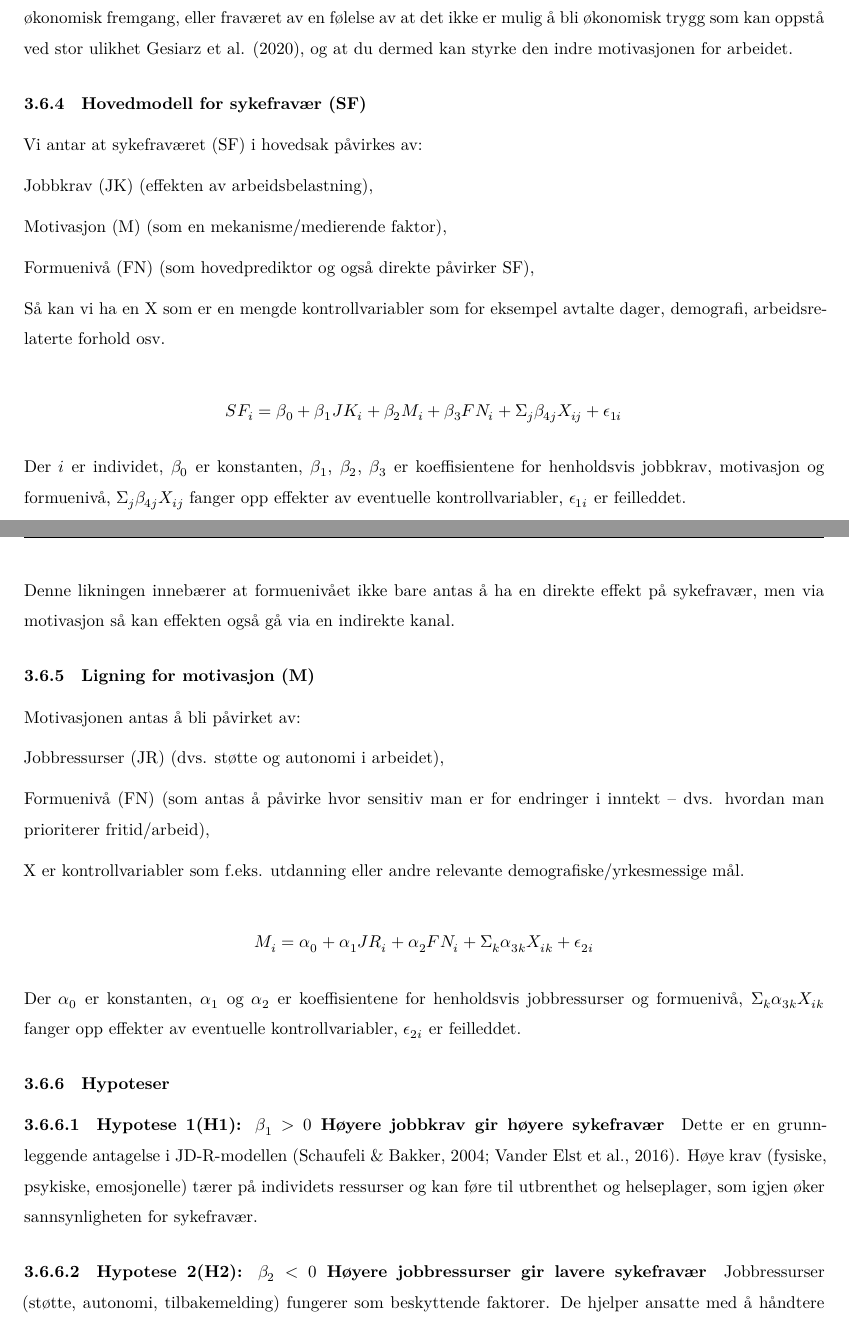
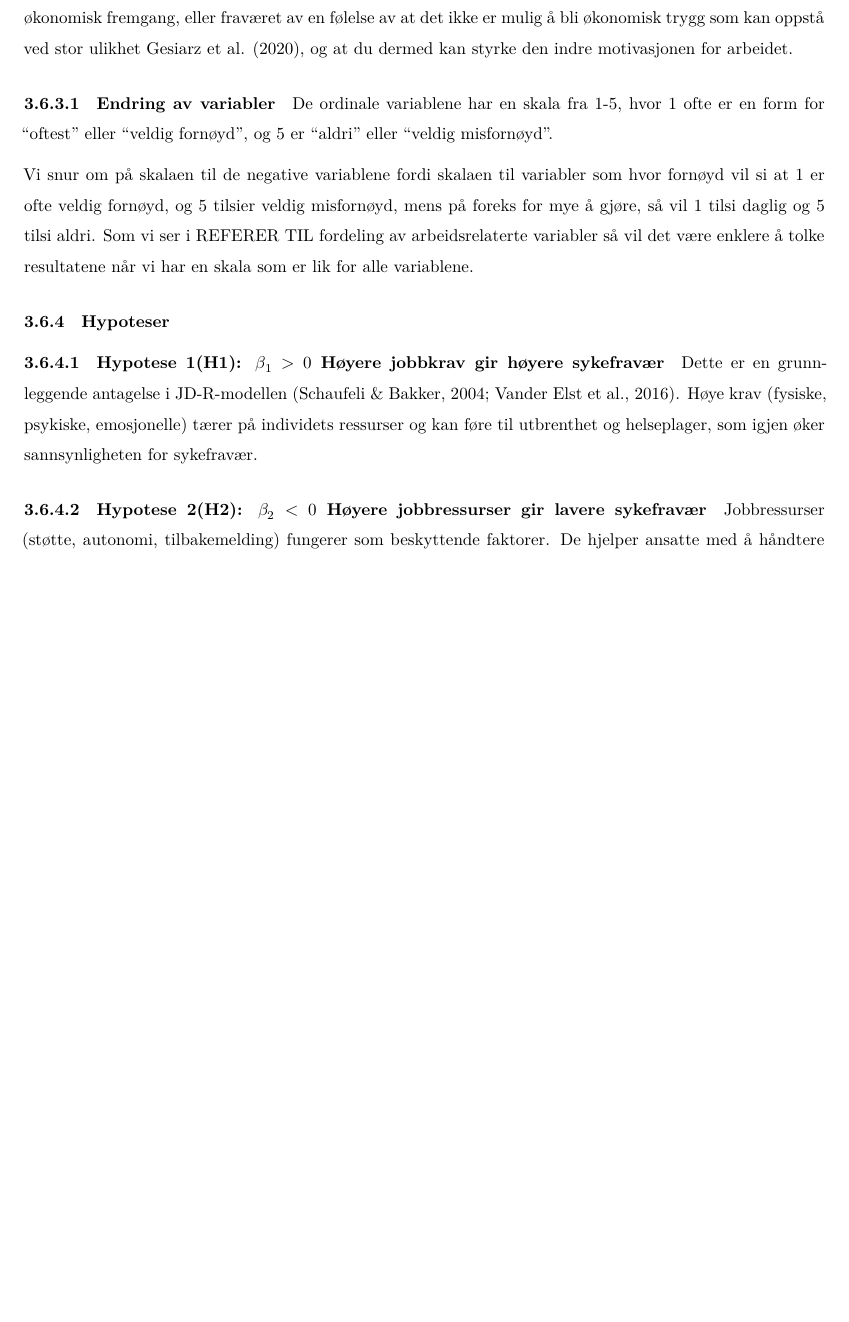
Before and after one commit to Danieljoha/SOK-2209, a Quarto document (kand_SOK2209_Bacheloroppgave_V25.qmd): two parts of pages 28 and 30 of 39 before the commit and part of page 28 of 39 after it, the two joined at a grey line, cut so that both start at the same text, the shorter picture padded with empty space. Rendered offline with R 4.5, knitr and Pandoc in place of Quarto, then LaTeX, with nearby package versions; some code elsewhere in the file could not run offline.

```diff
--- a/kand_SOK2209_Bacheloroppgave_V25.qmd
+++ b/kand_SOK2209_Bacheloroppgave_V25.qmd
@@ -1386,47 +1386,13 @@
 
 
 
-
-
-
-
-
-
-### Hovedmodell for sykefravær (SF)
-
-Vi antar at sykefraværet (SF) i hovedsak påvirkes av:
-
-Jobbkrav (JK) (effekten av arbeidsbelastning),
-
-Motivasjon (M) (som en mekanisme/medierende faktor),
-
-Formuenivå (FN) (som hovedprediktor og også direkte påvirker SF),
-
-Så kan vi ha en X som er en mengde kontrollvariabler som for eksempel avtalte dager, demografi, arbeidsrelaterte forhold osv.
-
-$$
-SF_i = \beta_0 + \beta_1 JK_i + \beta_2 M_i + \beta_3 FN_i + \Sigma_j \beta_{4j}X_{ij} + \epsilon_{1i}
-$$
-
-Der $i$ er individet, $\beta_0$ er konstanten, $\beta_1$, $\beta_2$, $\beta_3$ er koeffisientene for henholdsvis jobbkrav, motivasjon og formuenivå, $\Sigma_j \beta_{4j}X_{ij}$ fanger opp effekter av eventuelle kontrollvariabler, $\epsilon_{1i}$ er feilleddet.
-
-Denne likningen innebærer at formuenivået ikke bare antas å ha en direkte effekt på sykefravær, men via motivasjon så kan effekten også gå via en indirekte kanal.
-
-### Ligning for motivasjon (M)
-
-Motivasjonen antas å bli påvirket av:
-
-Jobbressurser (JR) (dvs. støtte og autonomi i arbeidet),
-
-Formuenivå (FN) (som antas å påvirke hvor sensitiv man er for endringer i inntekt – dvs. hvordan man prioriterer fritid/arbeid),
-
-X er kontrollvariabler som f.eks. utdanning eller andre relevante demografiske/yrkesmessige mål.
-
-$$
-M_i = \alpha_0 + \alpha_1 JR_i + \alpha_2 FN_i + \Sigma_k \alpha_{3k}X_{ik} + \epsilon_{2i}
-$$
-
-Der $\alpha_0$ er konstanten, $\alpha_1$ og $\alpha_2$ er koeffisientene for henholdsvis jobbressurser og formuenivå, $\Sigma_k \alpha_{3k}X_{ik}$ fanger opp effekter av eventuelle kontrollvariabler, $\epsilon_{2i}$ er feilleddet.
+#### Endring av variabler
+
+De ordinale variablene har en skala fra 1-5, hvor 1 ofte er en form for "oftest" eller "veldig fornøyd", og 5 er "aldri" eller "veldig misfornøyd".
+
+Vi snur om på skalaen til de negative variablene fordi skalaen til variabler som hvor fornøyd vil si at 1 er ofte veldig fornøyd, og 5 tilsier veldig misfornøyd, mens på foreks for mye å gjøre, så vil 1 tilsi daglig og 5 tilsi aldri. Som vi ser i REFERER TIL fordeling av arbeidsrelaterte variabler så vil det være enklere å tolke resultatene når vi har en skala som er lik for alle variablene.
+
+
 
 
 
```
Also changed, not shown: kand_SOK2209_Bacheloroppgave_V25.qmd (4 more changed lines).
